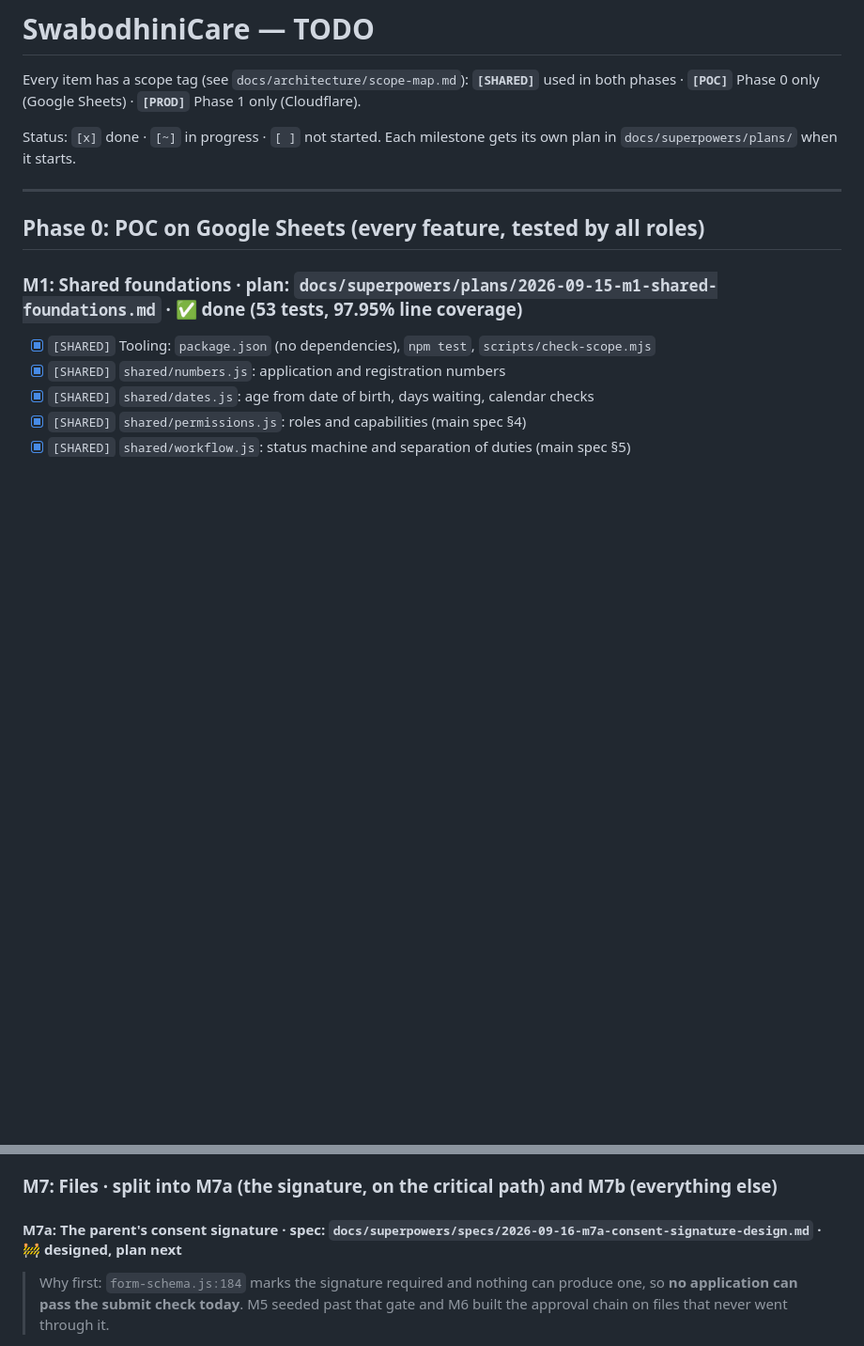
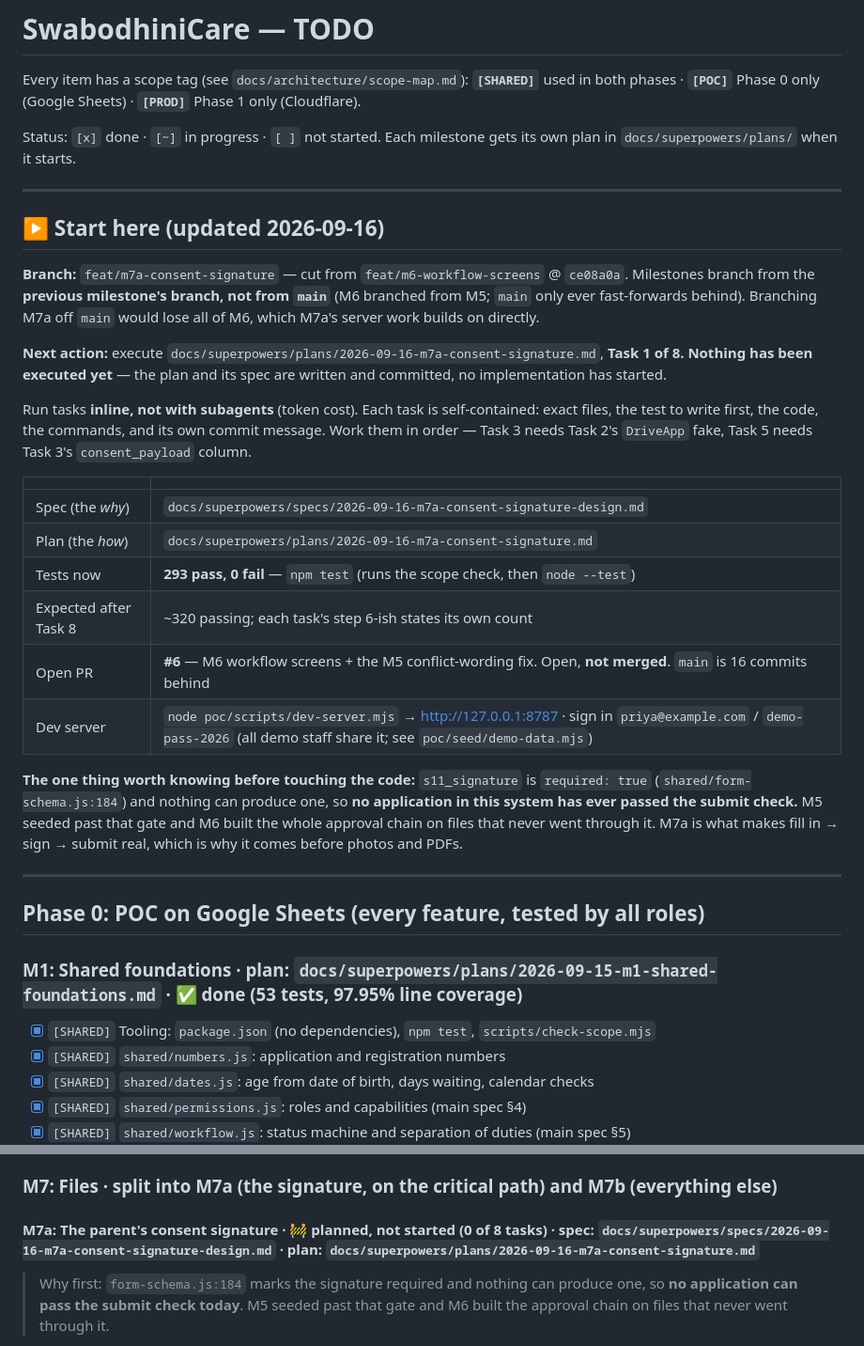
Before and after one commit to VickyAbishek/SwabodhiniCare, a Markdown page: TODO.md, 2 parts joined by grey strips. Shown at 94% size. Drawn GitHub-style; blank space fills up the shorter version.

Commit message:
docs: say where the work stands, so the next session can pick it up
TODO.md named what M7a is but not which branch it lives on, that the plan now
exists, or that none of it has been executed. A cold reader would have had to
reconstruct all three from git log.

Records the branch and why milestones branch from the previous milestone
rather than from main — branching M7a off main would silently lose M6, which
M7a's server work builds on. Also the test baseline, the dev server and its
demo sign-in, the open PR, and the one fact that explains M7a's ordering: the
signature is required and nothing can produce one, so no application has ever
passed the submit check honestly.

Co-Authored-By: Claude Opus 5 <noreply@anthropic.com>

```diff
--- a/TODO.md
+++ b/TODO.md
@@ -4,6 +4,28 @@ Every item has a scope tag (see `docs/architecture/scope-map.md`):
 **`[SHARED]`** used in both phases · **`[POC]`** Phase 0 only (Google Sheets) · **`[PROD]`** Phase 1 only (Cloudflare).
 
 Status: `[x]` done · `[~]` in progress · `[ ]` not started. Each milestone gets its own plan in `docs/superpowers/plans/` when it starts.
+
+---
+
+## ▶ Start here (updated 2026-09-16)
+
+**Branch:** `feat/m7a-consent-signature` — cut from `feat/m6-workflow-screens` @ `ce08a0a`.
+Milestones branch from the **previous milestone's branch, not from `main`** (M6 branched from M5; `main` only ever fast-forwards behind). Branching M7a off `main` would lose all of M6, which M7a's server work builds on directly.
+
+**Next action:** execute `docs/superpowers/plans/2026-09-16-m7a-consent-signature.md`, **Task 1 of 8. Nothing has been executed yet** — the plan and its spec are written and committed, no implementation has started.
+
+Run tasks **inline, not with subagents** (token cost). Each task is self-contained: exact files, the test to write first, the code, the commands, and its own commit message. Work them in order — Task 3 needs Task 2's `DriveApp` fake, Task 5 needs Task 3's `consent_payload` column.
+
+| | |
+|---|---|
+| Spec (the *why*) | `docs/superpowers/specs/2026-09-16-m7a-consent-signature-design.md` |
+| Plan (the *how*) | `docs/superpowers/plans/2026-09-16-m7a-consent-signature.md` |
+| Tests now | **293 pass, 0 fail** — `npm test` (runs the scope check, then `node --test`) |
+| Expected after Task 8 | ~320 passing; each task's step 6-ish states its own count |
+| Open PR | **#6** — M6 workflow screens + the M5 conflict-wording fix. Open, **not merged**. `main` is 16 commits behind |
+| Dev server | `node poc/scripts/dev-server.mjs` → http://127.0.0.1:8787 · sign in `priya@example.com` / `demo-pass-2026` (all demo staff share it; see `poc/seed/demo-data.mjs`) |
+
+**The one thing worth knowing before touching the code:** `s11_signature` is `required: true` (`shared/form-schema.js:184`) and nothing can produce one, so **no application in this system has ever passed the submit check.** M5 seeded past that gate and M6 built the whole approval chain on files that never went through it. M7a is what makes fill in → sign → submit real, which is why it comes before photos and PDFs.
 
 ---
 
@@ -61,7 +83,7 @@ Status: `[x]` done · `[~]` in progress · `[ ]` not started. Each milestone get
 
 ### M7: Files · split into M7a (the signature, on the critical path) and M7b (everything else)
 
-#### M7a: The parent's consent signature · spec: `docs/superpowers/specs/2026-09-16-m7a-consent-signature-design.md` · 🚧 designed, plan next
+#### M7a: The parent's consent signature · 🚧 **planned, not started (0 of 8 tasks)** · spec: `docs/superpowers/specs/2026-09-16-m7a-consent-signature-design.md` · plan: `docs/superpowers/plans/2026-09-16-m7a-consent-signature.md`
 > Why first: `form-schema.js:184` marks the signature required and nothing can produce one, so **no application can pass the submit check today**. M5 seeded past that gate and M6 built the approval chain on files that never went through it.
 - [ ] `[SHARED]` `shared/consent.js`: the five consented fields + their normalized serialization. No hashing — `check-scope.mjs` bans platform APIs from `shared/`, so each side hashes the one shared payload (M6 plan, carry-forward 3)
 - [ ] `[SHARED]` `public/js/signature-pad.js`: canvas capture, PNG out. Pure geometry (`isBlank`, `trimToInk`, scale to a fixed box) tested apart from the DOM wrapper
```
